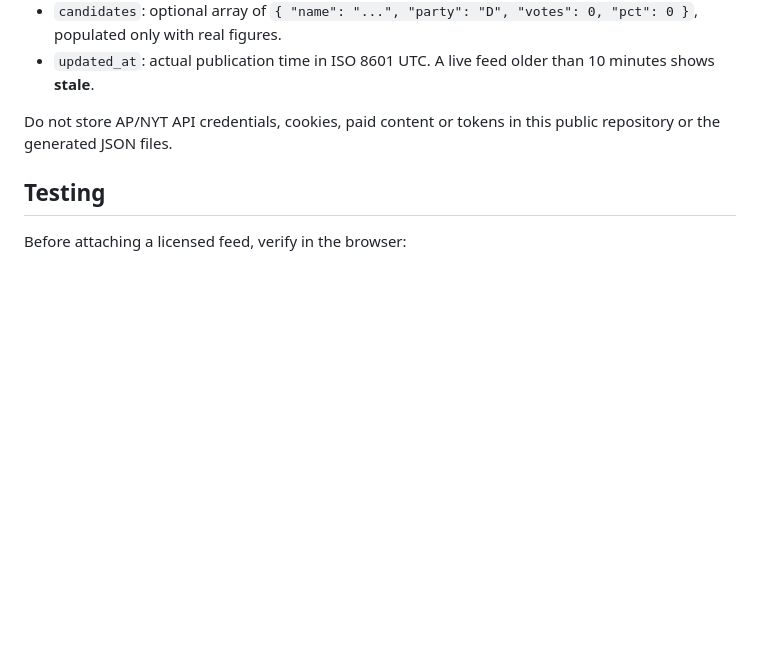
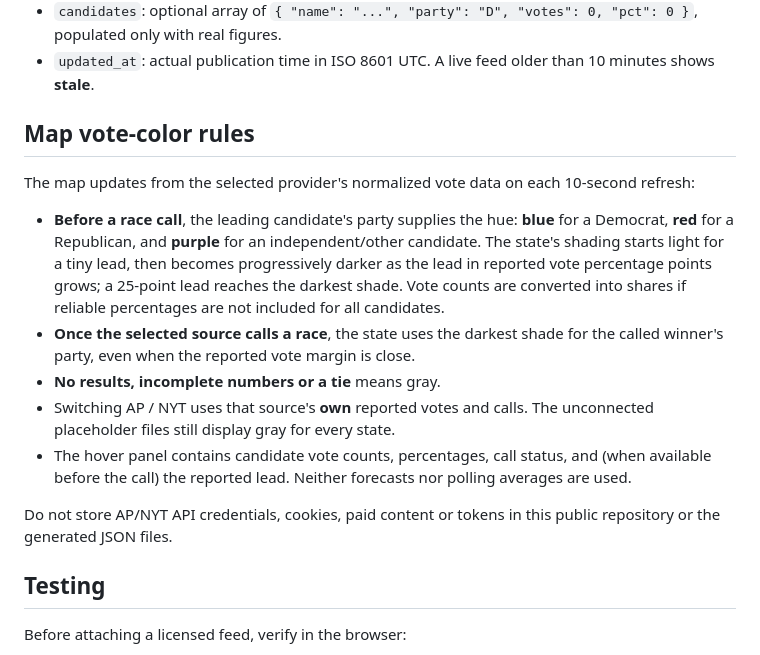
Before and after one commit to willgreenwald27-cell/wills-election-polls, a Markdown page: ELECTION_NIGHT_SETUP.md, the part around the change. Drawn GitHub-style; blank space fills up the shorter version.

Commit message:
Document live vote-margin shading and purple independent map states

```diff
--- a/ELECTION_NIGHT_SETUP.md
+++ b/ELECTION_NIGHT_SETUP.md
@@ -47,6 +47,17 @@ The example shows an **uncalled race**, not an actual or predicted result. The `
 - `candidates`: optional array of `{ "name": "...", "party": "D", "votes": 0, "pct": 0 }`, populated only with real figures.
 - `updated_at`: actual publication time in ISO 8601 UTC. A live feed older than 10 minutes shows **stale**.
 
+
+## Map vote-color rules
+
+The map updates from the selected provider's normalized vote data on each 10-second refresh:
+
+- **Before a race call**, the leading candidate's party supplies the hue: **blue** for a Democrat, **red** for a Republican, and **purple** for an independent/other candidate. The state's shading starts light for a tiny lead, then becomes progressively darker as the lead in reported vote percentage points grows; a 25-point lead reaches the darkest shade. Vote counts are converted into shares if reliable percentages are not included for all candidates.
+- **Once the selected source calls a race**, the state uses the darkest shade for the called winner's party, even when the reported vote margin is close.
+- **No results, incomplete numbers or a tie** means gray.
+- Switching AP / NYT uses that source's **own** reported votes and calls. The unconnected placeholder files still display gray for every state.
+- The hover panel contains candidate vote counts, percentages, call status, and (when available before the call) the reported lead. Neither forecasts nor polling averages are used.
+
 Do not store AP/NYT API credentials, cookies, paid content or tokens in this public repository or the generated JSON files.
 
 ## Testing
```
